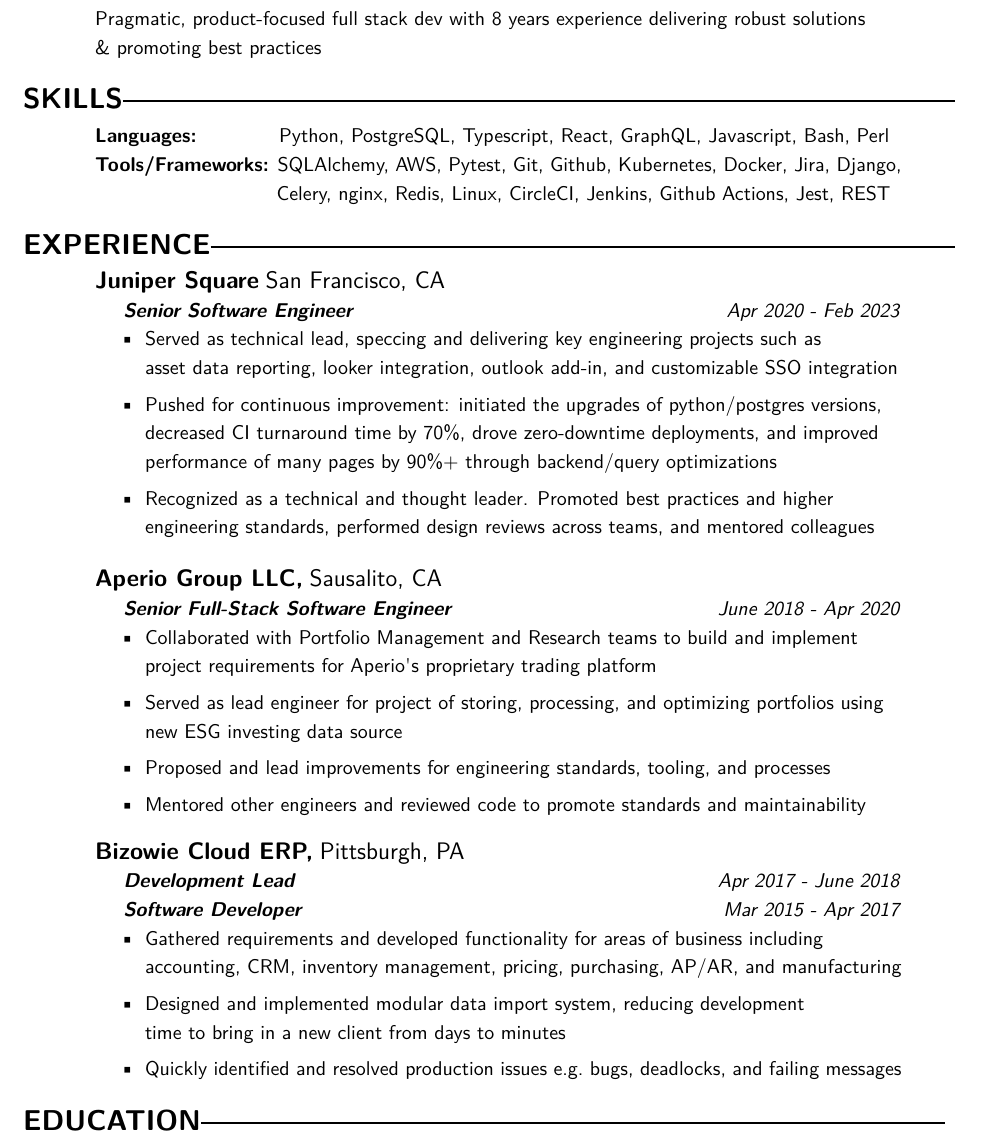
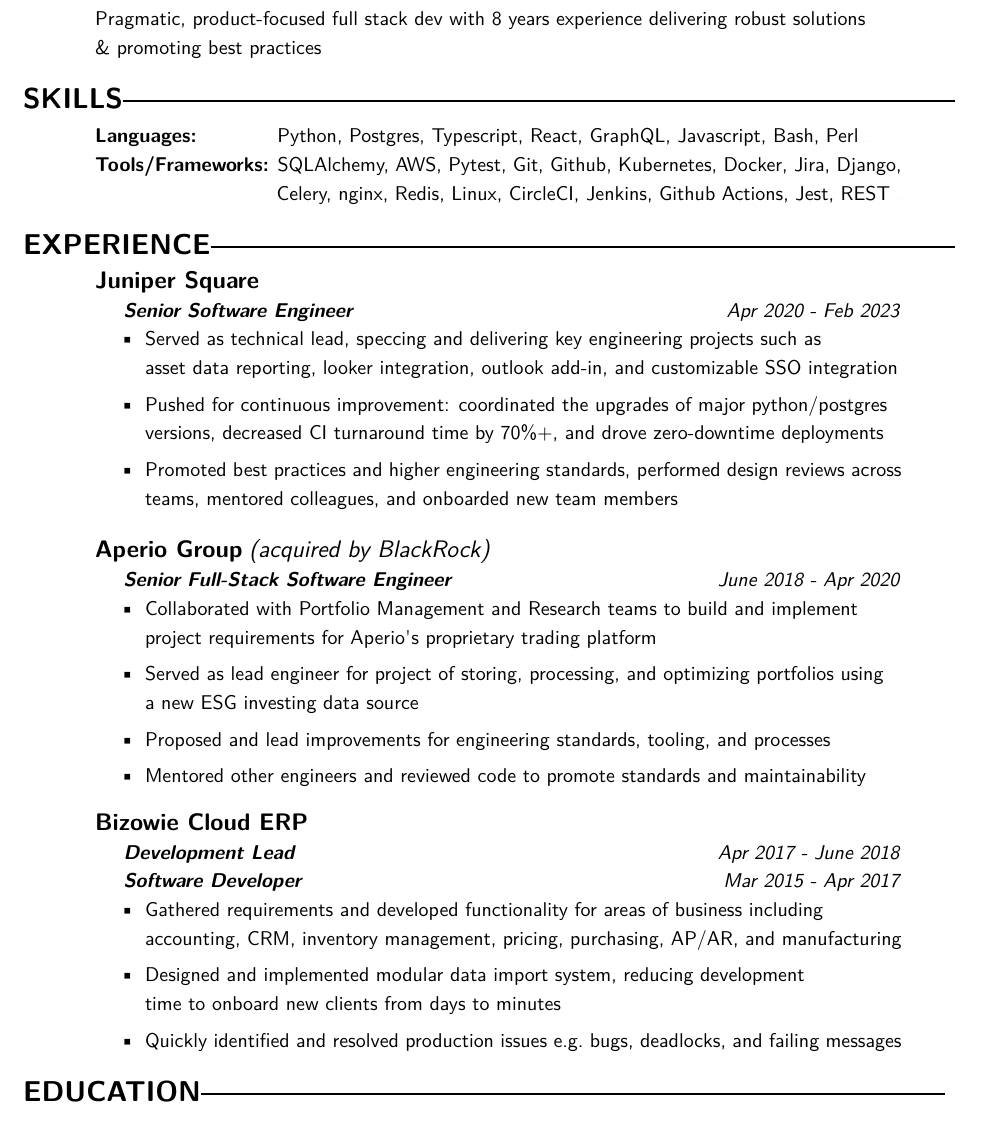
Before and after one commit to nsmccandlish/resume, a LaTeX CV (resume.tex): part of the page, cut so that both start at the same text. Compiled offline with pdfLaTeX.

Commit message:
ats sneakiness for low priority languages, other nits

```diff
--- a/resume.tex
+++ b/resume.tex
@@ -7,6 +7,8 @@
 \usepackage{xhfill}
 \usepackage{multirow}
 \usepackage{hyperref}
+\usepackage{color}
+\usepackage{transparent}
 \urlstyle{same}
 %  Formatting Commands
 
@@ -47,18 +49,23 @@
 \section{SKILLS\makebox[416 px]{\rule[.5 ex]{416 px}{1.0pt}}}
 \vspace{0.9mm}
 %%%%
-\textbf{Languages:} \hspace*{13mm}Python, PostgreSQL, Typescript, React, GraphQL, Javascript, Bash, Perl \\
-% HTML, CSS? maybe implied with React
+\textbf{Languages:} \hspace*{11.5mm}
+Python, Postgres, Typescript, React, GraphQL, Javascript, Bash, Perl
+% sneaky keywords for ATS on things that are implied by my other listed skills
+ {\fontsize{0.1}{0.1}\selectfont \texttransparent{1}{ HTML, CSS, JSON, YAML, XML, PostgreSQL}}\\
+% HTML, CSS? maybe implied with React. are JSON, YAML, XML languages? hahaha
 %
 \textbf{Tools/Frameworks:} SQLAlchemy, AWS, Pytest, Git, Github, Kubernetes, Docker, Jira, Django, \\
 \hspace*{32mm}Celery, nginx, Redis, Linux, CircleCI, Jenkins, Github Actions, Jest, REST
+ {\fontsize{0.1}{0.1}\selectfont \texttransparent{1}{ Unix, Pyramid, RabbitMQ, React Hooks, Ansible, Tilt }}
+
 % Unix, Pyramid, RabbitMQ, React Hooks
 %%%%%
 \section{EXPERIENCE\makebox[372 px]{\rule[.5 ex]{372 px}{1.0pt}}}
 %%%%% Juniper Square
 
 \vspace{0.9mm}
-\textbf{\large Juniper Square} {\large San Francisco, CA}\\
+\textbf{\large Juniper Square}\\
 \tab \textbf{\textit{Senior Software Engineer}} \hfill \textit{Apr 2020 - Feb 2023}
 \begin{itemize}
     \item
@@ -69,25 +76,25 @@
     %.     - Salespeople use asset reporting for demos because it's so polished, even if it's not relevant to the customer lol
     %.     - analytics integration was the "smoothest project JSQ has ever had" -Xanthe (first project I solo led :100:)
     %      - A top emoji-replier in slack, drove engagement by making custom emoji
-    \item
-    Pushed for continuous improvement: initiated the upgrades of python/postgres versions,\\
-     decreased CI turnaround time by 70\%, drove zero-downtime deployments, and improved \\
-     performance of many pages by 90\%+ through backend/query optimizations
+    \item Pushed for continuous improvement: coordinated the upgrades of major python/postgres \\
+    versions, decreased CI turnaround time by 70\%+, and drove zero-downtime deployments
      % this bullet has way too many words, but I'm fighting to stay in a single page
      % perf improvements - maybe remove?
      % zero-downtime vs rolling/downgradeable deployments, focus on DB schema consolidation project
      %
     \item
-    Recognized as a technical and thought leader. Promoted best practices and higher \\
-    engineering standards, performed design reviews across teams, and mentored colleagues
+    Promoted best practices and higher engineering standards, performed design reviews across \\
+    teams, mentored colleagues, and onboarded new team members
     % Cross-environment DB schema consolidation project - how do I succinctly describe this in a way that it's meaningful?
-    % idk how to talk about how I became the go-to person for "we can't figure out how this happens", or ensuring that other engineers aren't blocked
-   % Anything to include here about strong relationships with PMs? was I the only engineering IC to actually engage with every other IC?
+   % Anything to include here about strong relationships with PMs? Breaking projects into chunks?
+   % Moved us from project-branches towards culture feature flags and merging straight to dev
+   % "Be the change you want to see" -> Have an idea for a process change, make it happen for a project, show the org why it worked well
 \end{itemize}
+
 %%%%% Aperio Group
 
 \vspace{0.9mm}
-\textbf{\large Aperio Group LLC,} {\large Sausalito, CA}\\
+\textbf{\large Aperio Group} {\textit{\large(acquired by BlackRock)}}\\
 \tab \textbf{\textit{Senior Full-Stack Software Engineer}} \hfill \textit{June 2018 - Apr 2020}
 \begin{itemize}
     \item
@@ -95,7 +102,7 @@
     project requirements for Aperio\textsc{\char13}s proprietary trading platform
     \item
     Served as lead engineer for project of storing, processing, and optimizing portfolios using \\
-    new ESG investing data source
+    a new ESG investing data source
     \item
     Proposed and lead improvements for engineering standards, tooling, and processes
     \item
@@ -104,7 +111,7 @@
 
 %%%%% Bizowie
 
-\textbf{\large Bizowie Cloud ERP,} {\large Pittsburgh, PA}\\
+\textbf{\large Bizowie Cloud ERP}\\
 \tab\textbf{\textit{Development Lead}} \hfill \textit{Apr 2017 - June 2018}\\
 \tab \textbf{\textit{Software Developer}}  \hfill \textit{Mar 2015 - Apr 2017}
 \begin{itemize}
@@ -113,7 +120,7 @@
     accounting, CRM, inventory management, pricing, purchasing, AP/AR, and manufacturing
     \item
     Designed and implemented modular data import system, reducing development \\
-    time to bring in a new client from days to minutes
+    time to onboard new clients from days to minutes
     \item
     Quickly identified and resolved production issues e.g.\ bugs, deadlocks, and failing messages
 \end{itemize}
```
Also changed, not shown: resume.pdf, resume.tex (2 more changed lines).
